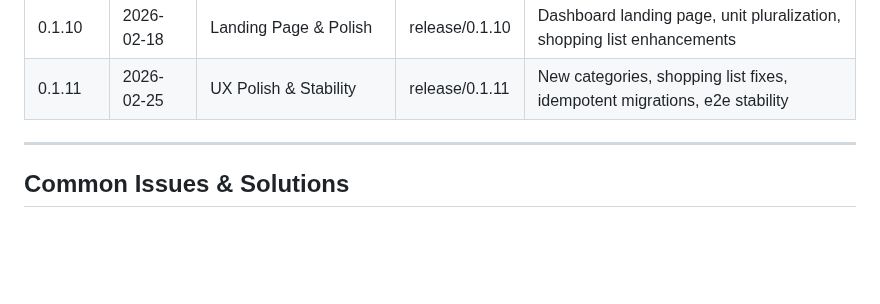
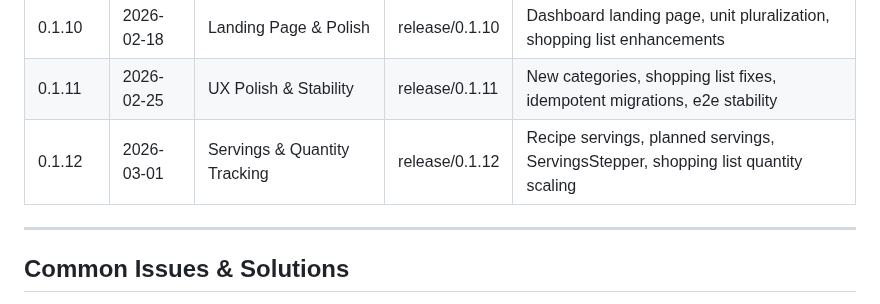
Before and after one commit to alemdisso/gastrobrain, a Markdown page: docs/workflows/RELEASE_WORKFLOW.md, the part around the change. GitHub-like rendering; blank space fills up the shorter version.

Commit message:
docs: add 0.1.12 to version history table

```diff
--- a/docs/workflows/RELEASE_WORKFLOW.md
+++ b/docs/workflows/RELEASE_WORKFLOW.md
@@ -330,6 +330,7 @@ git branch -d hotfix/0.1.3.1
 | 0.1.9 | 2026-02-15 | Meal Planning UX Redesign | release/0.1.9 | Shopping list full-screen, meal slot redesign, semantic colors |
 | 0.1.10 | 2026-02-18 | Landing Page & Polish | release/0.1.10 | Dashboard landing page, unit pluralization, shopping list enhancements |
 | 0.1.11 | 2026-02-25 | UX Polish & Stability | release/0.1.11 | New categories, shopping list fixes, idempotent migrations, e2e stability |
+| 0.1.12 | 2026-03-01 | Servings & Quantity Tracking | release/0.1.12 | Recipe servings, planned servings, ServingsStepper, shopping list quantity scaling |
 
 ---
 
```
